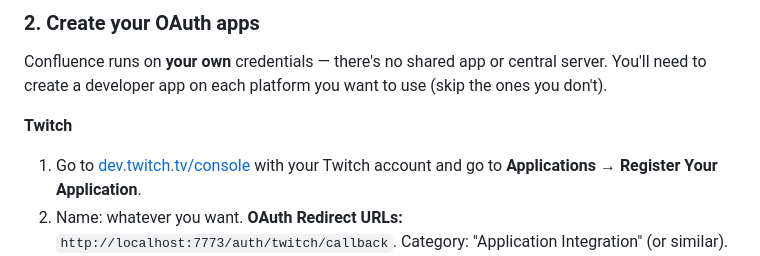
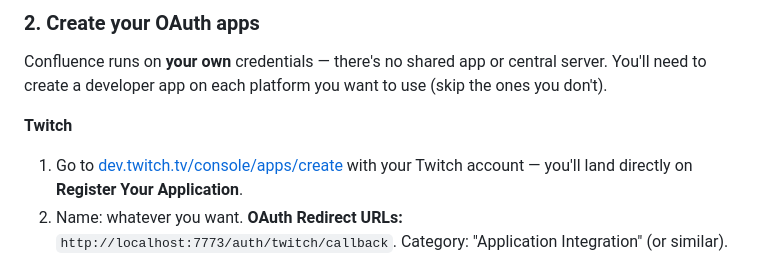
Before and after one commit to NoxTaipan/confluence-beta, a Markdown page: README.en.md, the part around the change. Rendered like a GitHub page.

```diff
--- a/README.en.md
+++ b/README.en.md
@@ -71,7 +71,7 @@ npm install
 Confluence runs on **your own** credentials — there's no shared app or central server. You'll need to create a developer app on each platform you want to use (skip the ones you don't).
 
 **Twitch**
-1. Go to [dev.twitch.tv/console](https://dev.twitch.tv/console) with your Twitch account and go to **Applications → Register Your Application**.
+1. Go to [dev.twitch.tv/console/apps/create](https://dev.twitch.tv/console/apps/create) with your Twitch account — you'll land directly on **Register Your Application**.
 2. Name: whatever you want. **OAuth Redirect URLs:** `http://localhost:7773/auth/twitch/callback`. Category: "Application Integration" (or similar).
 3. Save. It gives you a **Client ID**; click **New Secret** to generate the **Client Secret** (only shown once, copy it right away).
 
```
Also changed, not shown: README.es.md (+1 -1 lines), README.md (+1 -1 lines).
